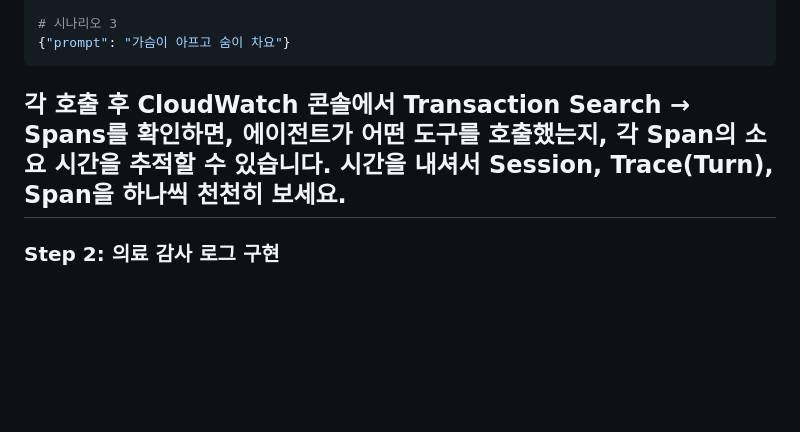
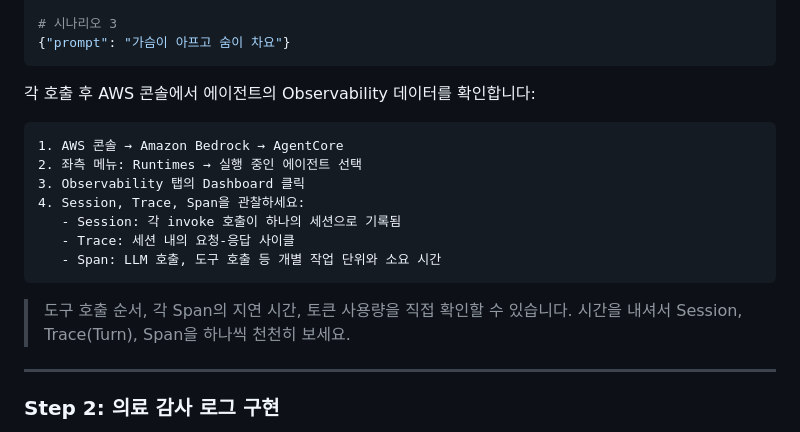
Before and after one commit to k2hdevil/Workshop-Healthcare-AgentCore, a Markdown page: content/030_phase2_tools/033_observability.md, the part around the change. Rendered like a GitHub page; blank space fills up the shorter version.

Commit message:
fix: Observability 확인 경로를 AgentCore Runtime Dashboard로 변경

````diff
--- a/content/030_phase2_tools/033_observability.md
+++ b/content/030_phase2_tools/033_observability.md
@@ -224,7 +224,19 @@ AgentCore Runtime에 배포된 에이전트는 ADOT(AWS Distro for OpenTelemetry
 {"prompt": "가슴이 아프고 숨이 차요"}
 ```
 
-각 호출 후 CloudWatch 콘솔에서 Transaction Search → Spans를 확인하면, 에이전트가 어떤 도구를 호출했는지, 각 Span의 소요 시간을 추적할 수 있습니다.
+각 호출 후 AWS 콘솔에서 에이전트의 Observability 데이터를 확인합니다:
+
+```
+1. AWS 콘솔 → Amazon Bedrock → AgentCore
+2. 좌측 메뉴: Runtimes → 실행 중인 에이전트 선택
+3. Observability 탭의 Dashboard 클릭
+4. Session, Trace, Span을 관찰하세요:
+   - Session: 각 invoke 호출이 하나의 세션으로 기록됨
+   - Trace: 세션 내의 요청-응답 사이클
+   - Span: LLM 호출, 도구 호출 등 개별 작업 단위와 소요 시간
+```
+
+> 도구 호출 순서, 각 Span의 지연 시간, 토큰 사용량을 직접 확인할 수 있습니다.
 시간을 내셔서 Session, Trace(Turn), Span을 하나씩 천천히 보세요.
 ---
 
````
